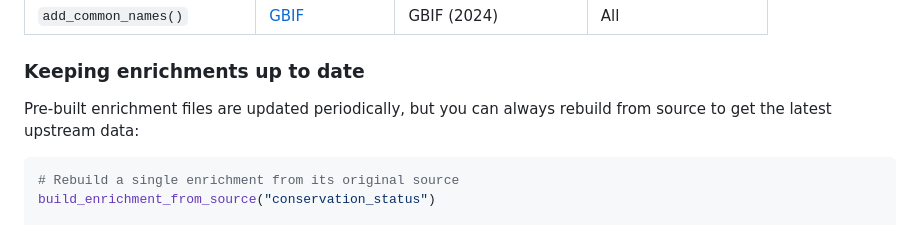
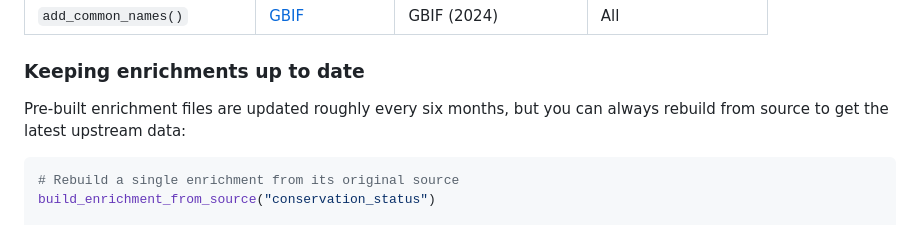
Before and after one commit to gcol33/taxify, a Markdown page: README.md, the part around the change. Drawn GitHub-style.

Commit message:
README: mention ~6 month enrichment update cadence
Co-Authored-By: Claude Opus 4.6 <noreply@anthropic.com>

````diff
--- a/README.md
+++ b/README.md
@@ -164,7 +164,7 @@ taxify(plant_names) |>
 
 ### Keeping enrichments up to date
 
-Pre-built enrichment files are updated periodically, but you can always rebuild from source to get the latest upstream data:
+Pre-built enrichment files are updated roughly every six months, but you can always rebuild from source to get the latest upstream data:
 
 ```r
 # Rebuild a single enrichment from its original source
````
